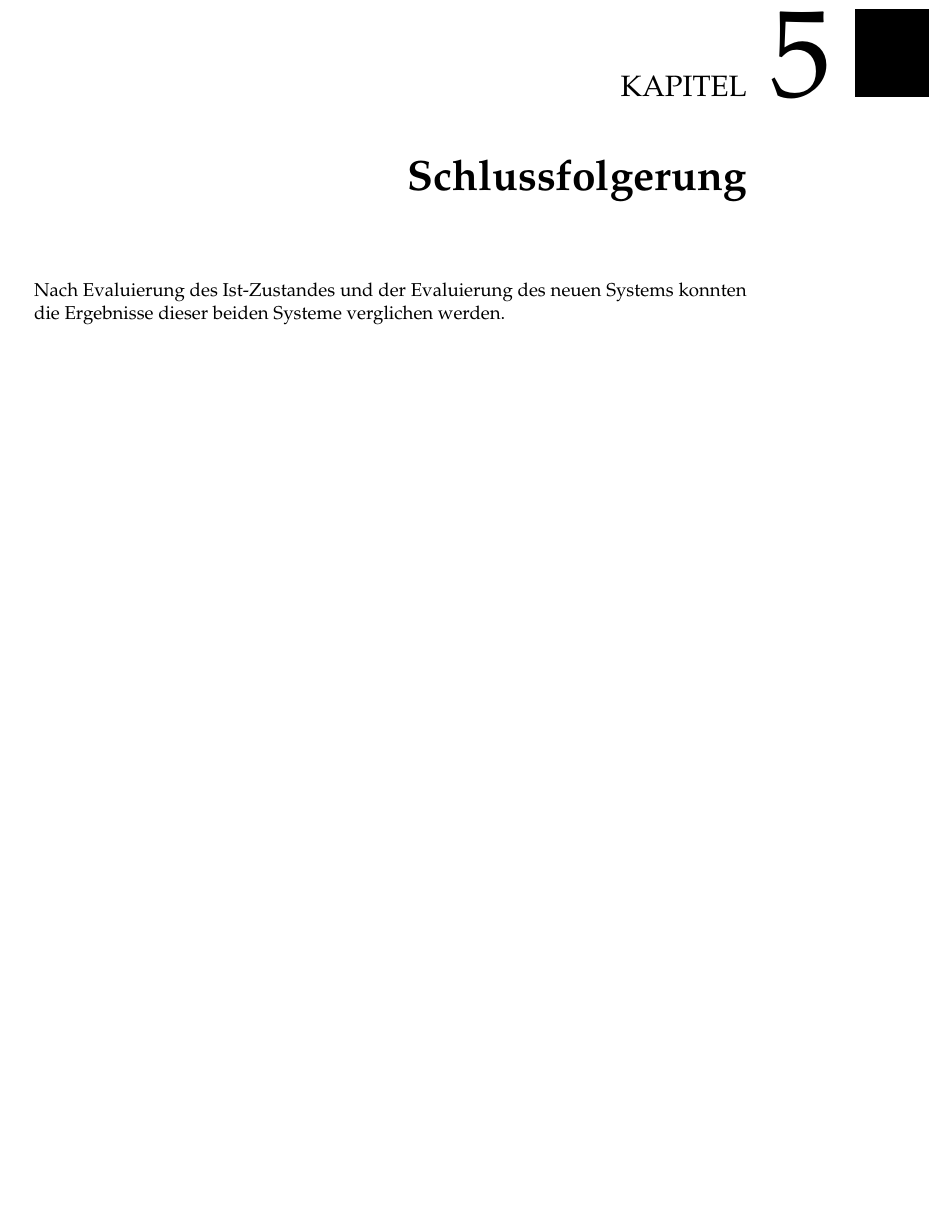
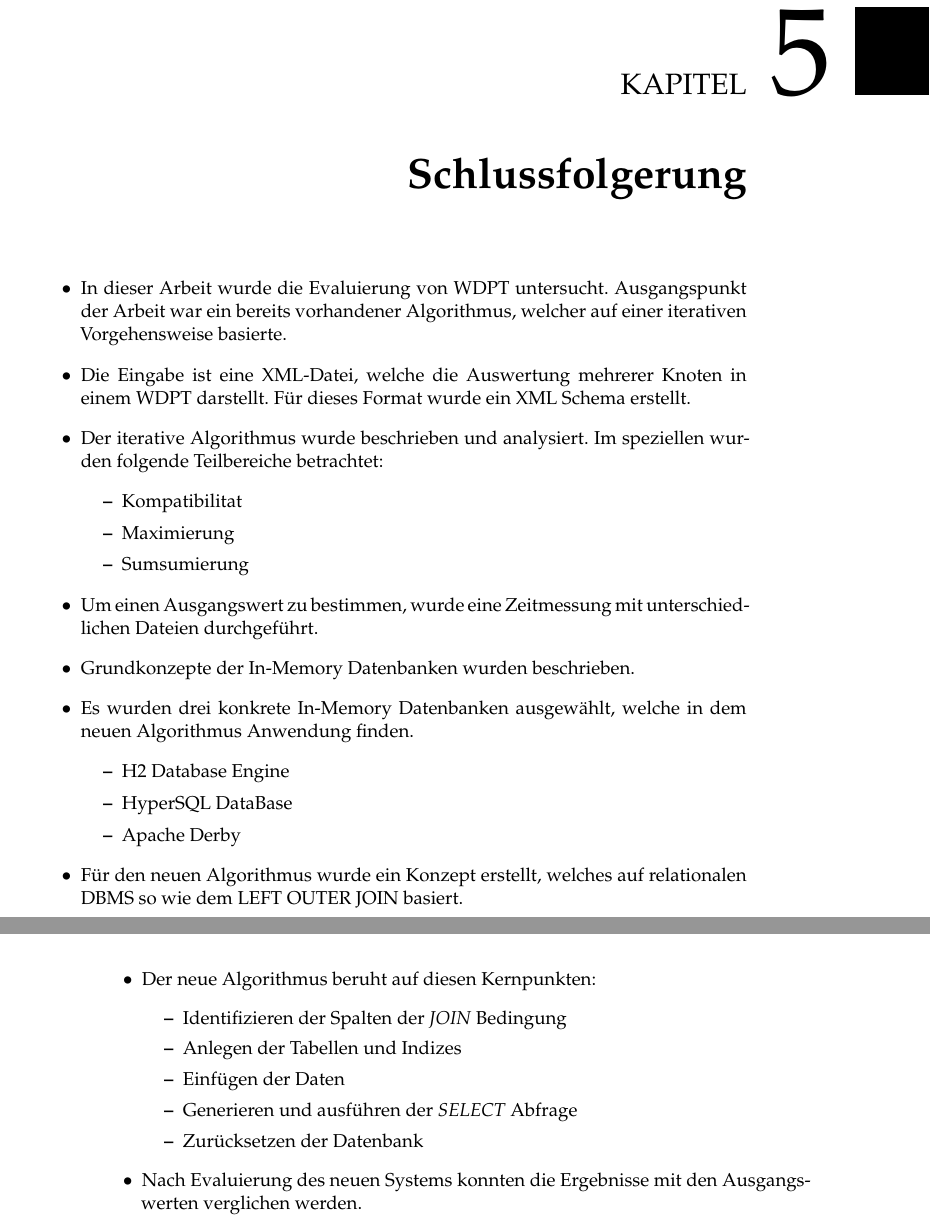
Before and after one commit to TUfischl/OptEval, a LaTeX thesis (Latex/example.tex): part of page 39 of 47 before the commit and two parts of pages 39 and 40 of 47 after it, the two joined at a grey line, cut so that both start at the same text, the shorter picture padded with empty space. The pictures show the PDF file Latex/example.pdf that the author committed with the source.

Commit message:
added conclusion

```diff
--- a/Latex/example.tex
+++ b/Latex/example.tex
@@ -764,10 +764,6 @@ Hier ist auch gut der Unterschied zwischen \textit{IMDB ohne Indizes} und \texti
 
 Alle Zeitangaben sind in Sekunden angegeben.
 
-\chapter{Schlussfolgerung}
-Nach Evaluierung des Ist-Zustandes und der Evaluierung des neuen Systems konnten die Ergebnisse dieser beiden Systeme verglichen werden.
-
-
 \begin{table}[]
 \caption{Zeitersparnis}
 \label{zeit}
@@ -795,6 +791,43 @@ lubm-ex-20-17 & Ohne IMDB         &        & 485.998s &           &
               &                   & DERBY  & 4.474s   & 481.524s  & 99.08\%       \\ \bottomrule
 \end{tabular}
 \end{table}
+
+
+\chapter{Schlussfolgerung}
+
+\begin{itemize}
+	\item In dieser Arbeit wurde die Evaluierung von WDPT untersucht. Ausgangspunkt der Arbeit war ein bereits vorhandener Algorithmus, welcher auf einer iterativen Vorgehensweise basiert.
+	\item Die Eingabe ist eine XML-Datei, welche die Auswertung mehrerer Knoten in einem WDPT darstellt. Für dieses Format wurde ein XML Schema erstellt.
+	\item Der iterative Algorithmus wurde beschrieben und analysiert. Im speziellen wurden folgende Teilbereiche betrachtet:
+	\begin{itemize}
+		\item Kompatibilität
+		\item Maximierung
+		\item Sumsumierung
+	\end{itemize}
+	\item Um einen Ausgangswert zu bestimmen, wurde eine Zeitmessung mit unterschiedlichen Dateien durchgeführt.
+	\item Grundkonzepte und Funktionsweisen einer In-Memory Datenbanken wurden beschrieben.
+	\item Es wurden drei konkrete In-Memory Datenbanken ausgewählt, welche in dem neuen Algorithmus Anwendung finden.
+	\begin{itemize}
+		\item H2 Database Engine
+		\item HyperSQL DataBase
+		\item Apache Derby
+	\end{itemize}
+	\item Für den neuen Algorithmus wurde ein Konzept erstellt, welches auf relationalen DBMS so wie dem LEFT OUTER JOIN basiert.
+	\item Der neue Algorithmus beruht auf diesen Kernpunkten:
+	\begin{itemize}
+		\item Identifizieren der Spalten der \textit{JOIN} Bedingung
+		\item Anlegen der Tabellen und Indizes
+		\item Einfügen der Daten
+		\item Generieren und ausführen der \textit{SELECT} Abfrage
+		\item Zurücksetzen der Datenbank
+	\end{itemize}
+	\item Nach Evaluierung des neuen Systems konnten die Ergebnisse mit den Ausgangswerten verglichen werden.
+\end{itemize}
+
+
+
+
+
 
 \chapter*{Appendix}
 
```
Also changed, not shown: Latex/example.pdf, Latex/example.tex (2 more changed lines), 4 other files.
